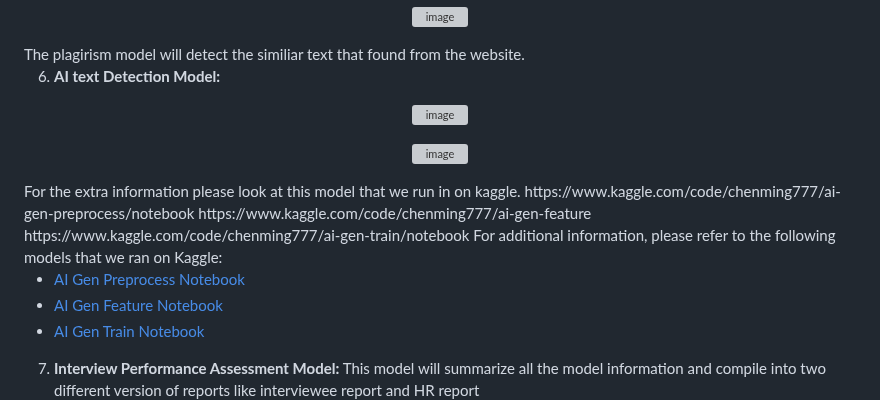
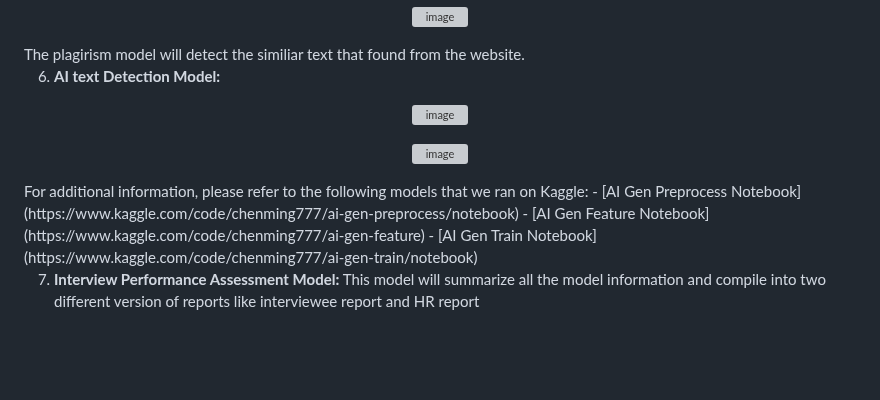
Before and after one commit to SHINE-six/HireSight, a Markdown page: README.md, the part around the change. Rendered like a GitHub page; blank space fills up the shorter version; grey boxes are pictures that could not be loaded.

```diff
--- a/README.md
+++ b/README.md
@@ -66,12 +66,7 @@ The following models were trained as part of the AI Recruitment System:
 <p align="center">
   <img src="https://github.com/SHINE-six/HireSight/assets/91732305/09d02a52-481d-4946-b465-25fd43890292" alt="image" width="60%" />
 </p>
-    For the extra information please look at this model that we run in on kaggle.
-      https://www.kaggle.com/code/chenming777/ai-gen-preprocess/notebook
-      https://www.kaggle.com/code/chenming777/ai-gen-feature
-      https://www.kaggle.com/code/chenming777/ai-gen-train/notebook
 For additional information, please refer to the following models that we ran on Kaggle:
-
 - [AI Gen Preprocess Notebook](https://www.kaggle.com/code/chenming777/ai-gen-preprocess/notebook)
 - [AI Gen Feature Notebook](https://www.kaggle.com/code/chenming777/ai-gen-feature)
 - [AI Gen Train Notebook](https://www.kaggle.com/code/chenming777/ai-gen-train/notebook)
```
